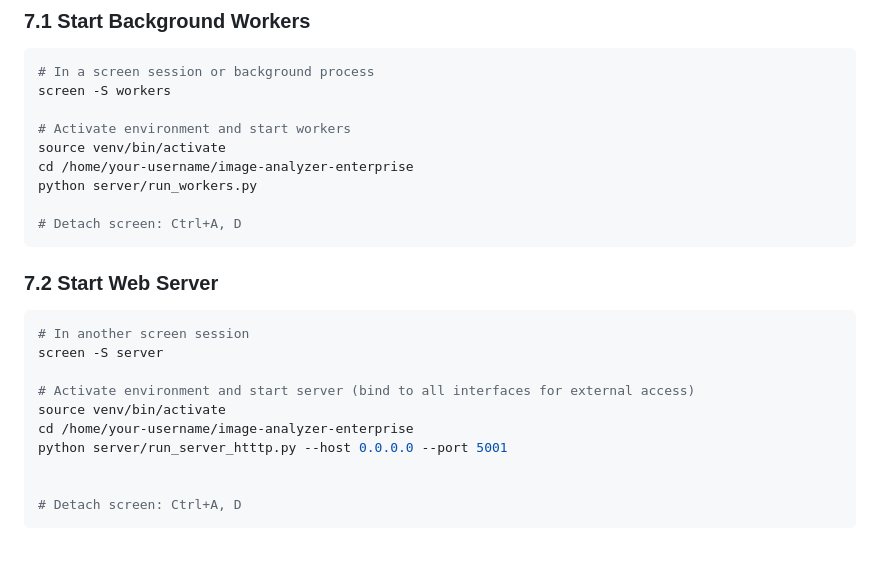
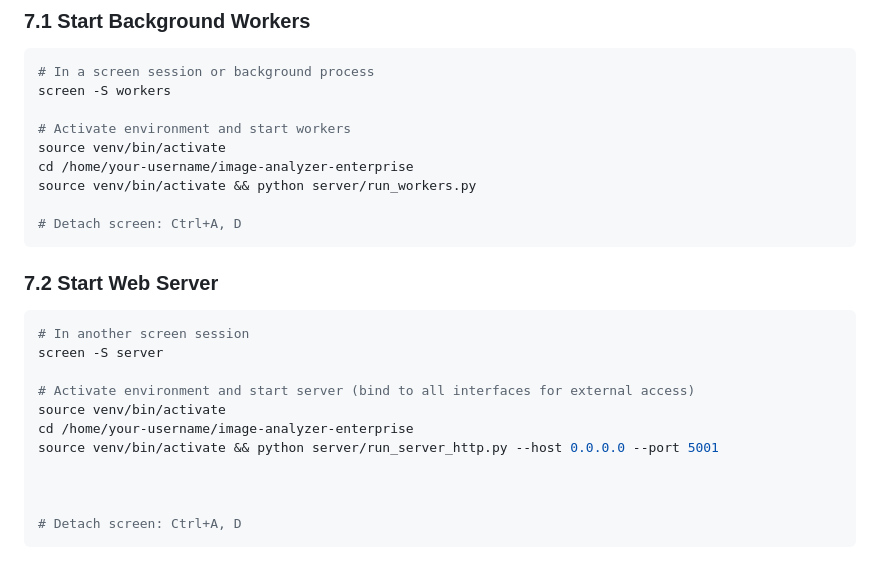
Before and after one commit to prasenjitj/image-analyzer-enterprise, a Markdown page: docs/GCP_DEPLOY_VM.md, the part around the change. Drawn GitHub-style.

Commit message:
refactor: Simplify command execution for starting workers and server in GCP deployment guide

````diff
--- a/docs/GCP_DEPLOY_VM.md
+++ b/docs/GCP_DEPLOY_VM.md
@@ -240,7 +240,7 @@ screen -S workers
 # Activate environment and start workers
 source venv/bin/activate
 cd /home/your-username/image-analyzer-enterprise
-python server/run_workers.py
+source venv/bin/activate && python server/run_workers.py
 
 # Detach screen: Ctrl+A, D
 ```
@@ -253,7 +253,8 @@ screen -S server
 # Activate environment and start server (bind to all interfaces for external access)
 source venv/bin/activate
 cd /home/your-username/image-analyzer-enterprise
-python server/run_server_htttp.py --host 0.0.0.0 --port 5001
+source venv/bin/activate && python server/run_server_http.py --host 0.0.0.0 --port 5001
+
 
 
 # Detach screen: Ctrl+A, D
````
